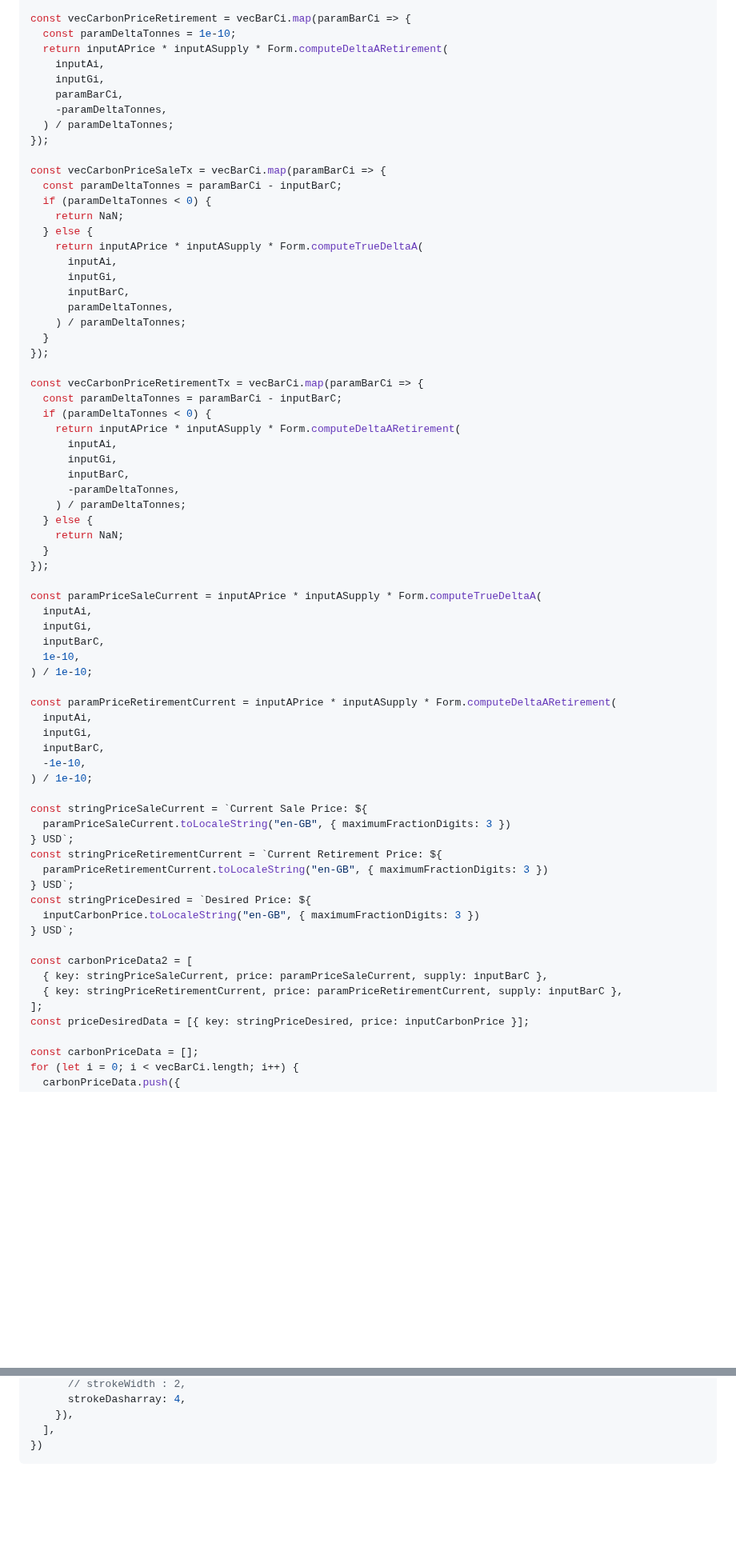
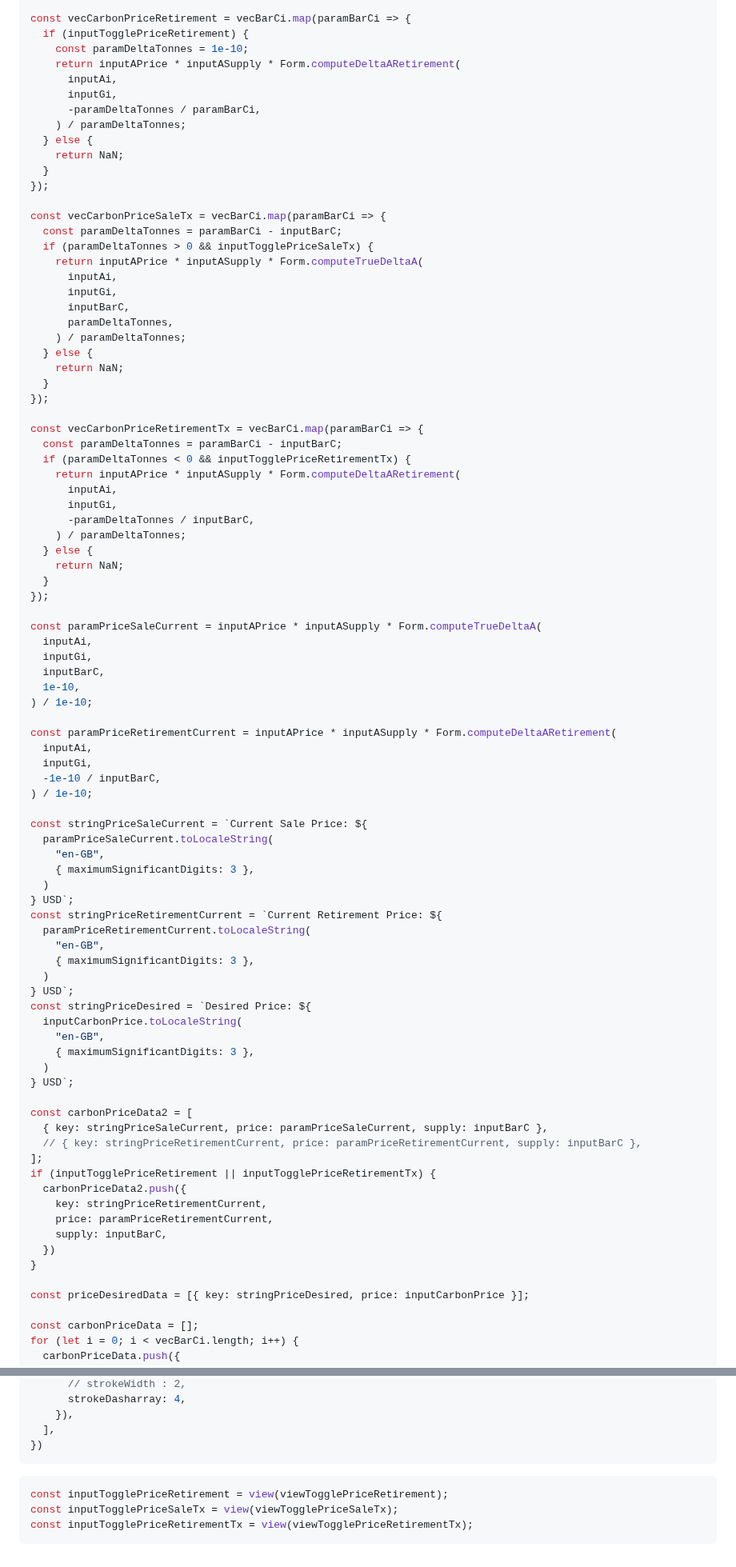
Before and after one commit to ldeso/klima.leodesouza.net, a Markdown page: src/maintaining-prices.md, 2 parts joined by grey strips. Shown at 80% size. Drawn GitHub-style; blank space fills up the shorter version.

Commit message:
Add toggles

````diff
--- a/src/maintaining-prices.md
+++ b/src/maintaining-prices.md
@@ -149,37 +164,39 @@ const vecCarbonPriceSale = vecBarCi.map(paramBarCi => {
 });
 
 const vecCarbonPriceRetirement = vecBarCi.map(paramBarCi => {
-  const paramDeltaTonnes = 1e-10;
-  return inputAPrice * inputASupply * Form.computeDeltaARetirement(
-    inputAi,
-    inputGi,
-    paramBarCi,
-    -paramDeltaTonnes,
-  ) / paramDeltaTonnes;
+  if (inputTogglePriceRetirement) {
+    const paramDeltaTonnes = 1e-10;
+    return inputAPrice * inputASupply * Form.computeDeltaARetirement(
+      inputAi,
+      inputGi,
+      -paramDeltaTonnes / paramBarCi,
+    ) / paramDeltaTonnes;
+  } else {
+    return NaN;
+  }
 });
 
 const vecCarbonPriceSaleTx = vecBarCi.map(paramBarCi => {
   const paramDeltaTonnes = paramBarCi - inputBarC;
-  if (paramDeltaTonnes < 0) {
-    return NaN;
-  } else {
+  if (paramDeltaTonnes > 0 && inputTogglePriceSaleTx) {
     return inputAPrice * inputASupply * Form.computeTrueDeltaA(
       inputAi,
       inputGi,
       inputBarC,
       paramDeltaTonnes,
     ) / paramDeltaTonnes;
+  } else {
+    return NaN;
   }
 });
 
 const vecCarbonPriceRetirementTx = vecBarCi.map(paramBarCi => {
   const paramDeltaTonnes = paramBarCi - inputBarC;
-  if (paramDeltaTonnes < 0) {
+  if (paramDeltaTonnes < 0 && inputTogglePriceRetirementTx) {
     return inputAPrice * inputASupply * Form.computeDeltaARetirement(
       inputAi,
       inputGi,
-      inputBarC,
-      -paramDeltaTonnes,
+      -paramDeltaTonnes / inputBarC,
     ) / paramDeltaTonnes;
   } else {
     return NaN;
@@ -196,24 +213,40 @@ const paramPriceSaleCurrent = inputAPrice * inputASupply * Form.computeTrueDelta
 const paramPriceRetirementCurrent = inputAPrice * inputASupply * Form.computeDeltaARetirement(
   inputAi,
   inputGi,
-  inputBarC,
-  -1e-10,
+  -1e-10 / inputBarC,
 ) / 1e-10;
 
 const stringPriceSaleCurrent = `Current Sale Price: ${
-  paramPriceSaleCurrent.toLocaleString("en-GB", { maximumFractionDigits: 3 })
+  paramPriceSaleCurrent.toLocaleString(
+    "en-GB",
+    { maximumSignificantDigits: 3 },
+  )
 } USD`;
 const stringPriceRetirementCurrent = `Current Retirement Price: ${
-  paramPriceRetirementCurrent.toLocaleString("en-GB", { maximumFractionDigits: 3 })
+  paramPriceRetirementCurrent.toLocaleString(
+    "en-GB",
+    { maximumSignificantDigits: 3 },
+  )
 } USD`;
 const stringPriceDesired = `Desired Price: ${
-  inputCarbonPrice.toLocaleString("en-GB", { maximumFractionDigits: 3 })
+  inputCarbonPrice.toLocaleString(
+    "en-GB",
+    { maximumSignificantDigits: 3 },
+  )
 } USD`;
 
 const carbonPriceData2 = [
   { key: stringPriceSaleCurrent, price: paramPriceSaleCurrent, supply: inputBarC },
-  { key: stringPriceRetirementCurrent, price: paramPriceRetirementCurrent, supply: inputBarC },
+  // { key: stringPriceRetirementCurrent, price: paramPriceRetirementCurrent, supply: inputBarC },
 ];
+if (inputTogglePriceRetirement || inputTogglePriceRetirementTx) {
+  carbonPriceData2.push({
+    key: stringPriceRetirementCurrent,
+    price: paramPriceRetirementCurrent,
+    supply: inputBarC,
+  })
+}
+
 const priceDesiredData = [{ key: stringPriceDesired, price: inputCarbonPrice }];
 
 const carbonPriceData = [];
@@ -304,3 +339,9 @@ Plot.plot({
   ],
 })
 ```
+
+```js
+const inputTogglePriceRetirement = view(viewTogglePriceRetirement);
+const inputTogglePriceSaleTx = view(viewTogglePriceSaleTx);
+const inputTogglePriceRetirementTx = view(viewTogglePriceRetirementTx);
+```
````
Also changed, not shown: other parts of src/maintaining-prices.md (+28 -11 lines).
